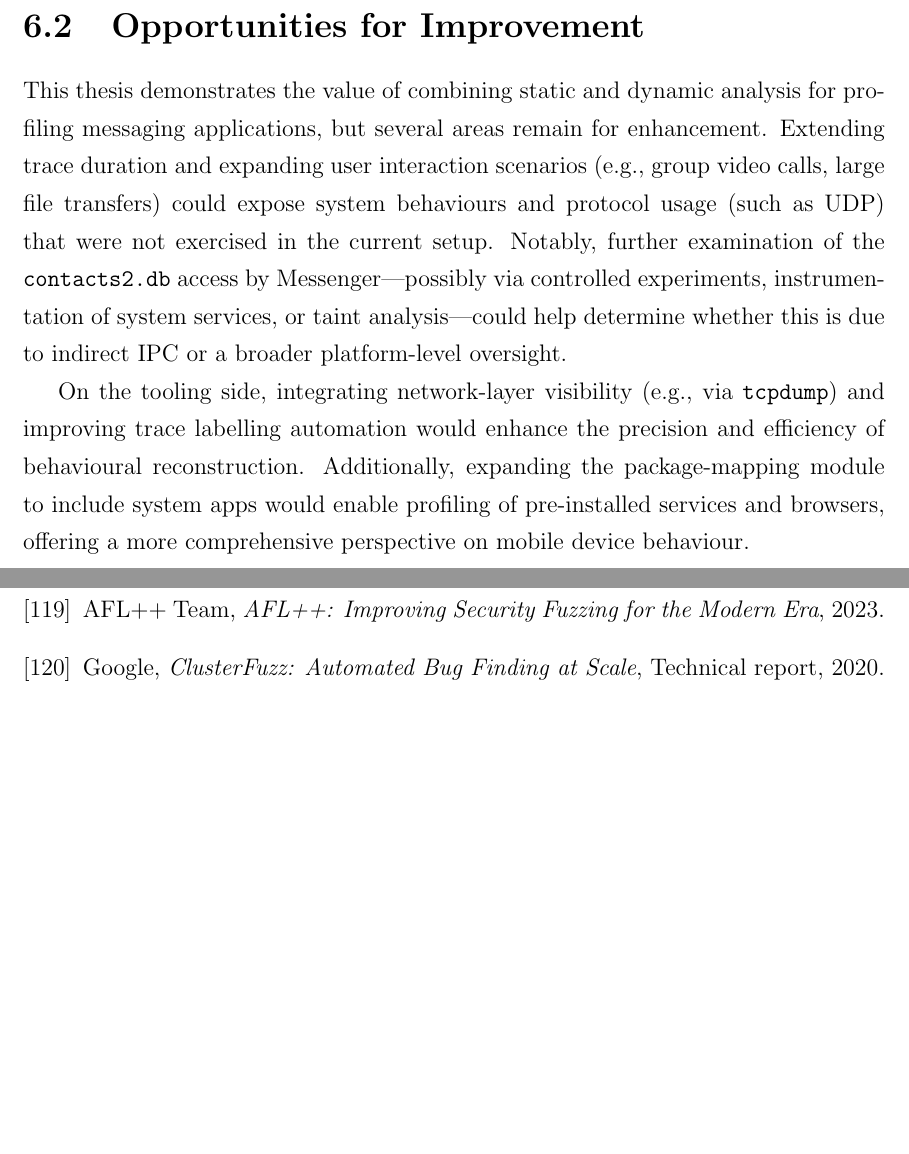
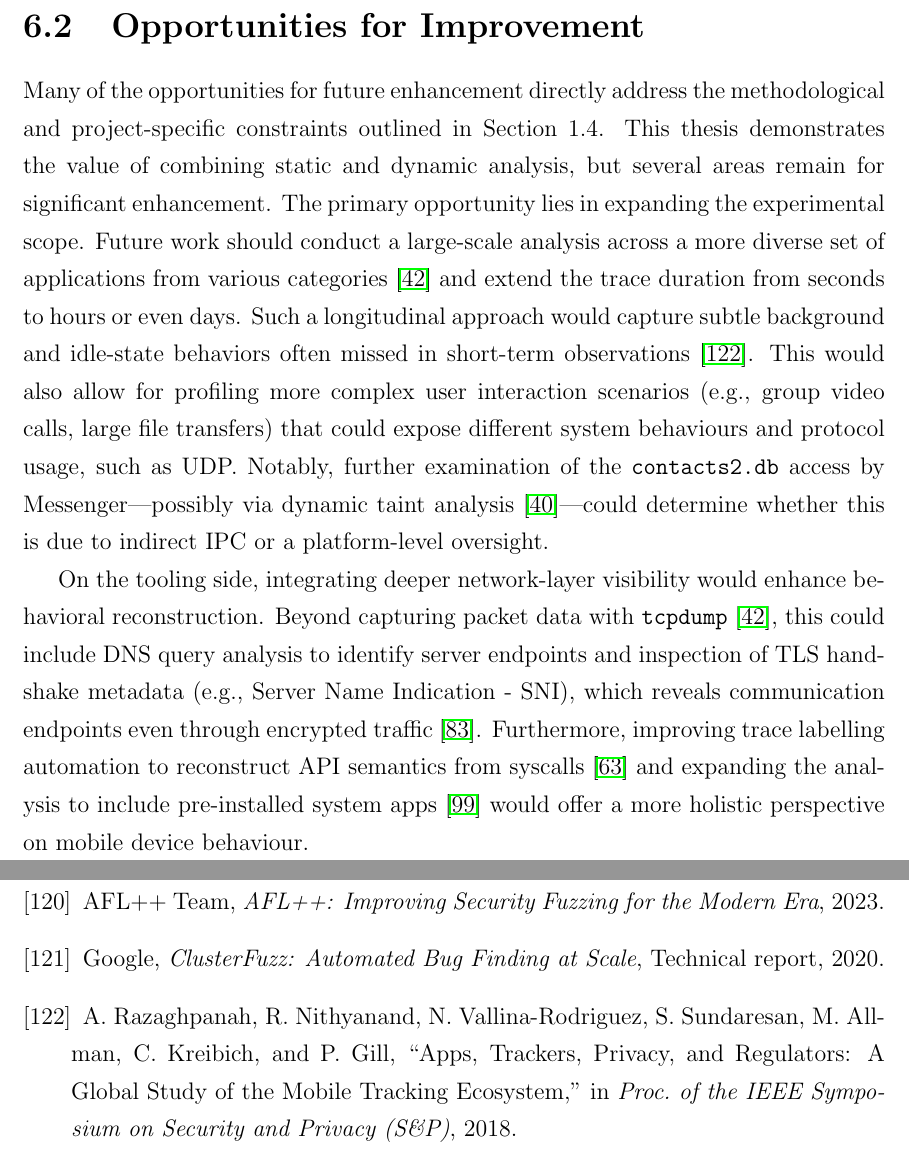
Before and after one commit to SliceDroidTeam/SliceDroid, a LaTeX thesis (thesis/thesis.tex): two parts of pages 90 and 102 of 104, joined at a grey line, cut so that both start at the same text, the shorter picture padded with empty space. Compiled offline with pdfLaTeX.

```diff
--- a/thesis/thesis.tex
+++ b/thesis/thesis.tex
@@ -2379,9 +2379,11 @@
 
 \section{Opportunities for Improvement}
 
-This thesis demonstrates the value of combining static and dynamic analysis for profiling messaging applications, but several areas remain for enhancement. Extending trace duration and expanding user interaction scenarios (e.g., group video calls, large file transfers) could expose system behaviours and protocol usage (such as UDP) that were not exercised in the current setup. Notably, further examination of the \texttt{contacts2.db} access by Messenger—possibly via controlled experiments, instrumentation of system services, or taint analysis—could help determine whether this is due to indirect IPC or a broader platform-level oversight.
-
-On the tooling side, integrating network-layer visibility (e.g., via \texttt{tcpdump}) and improving trace labelling automation would enhance the precision and efficiency of behavioural reconstruction. Additionally, expanding the package-mapping module to include system apps would enable profiling of pre-installed services and browsers, offering a more comprehensive perspective on mobile device behaviour.
+Many of the opportunities for future enhancement directly address the methodological and project-specific constraints outlined in Section~1.4. This thesis demonstrates the value of combining static and dynamic analysis, but several areas remain for significant enhancement. The primary opportunity lies in expanding the experimental scope. Future work should conduct a large-scale analysis across a more diverse set of applications from various categories~\cite{lindorfer2014andrubis} and extend the trace duration from seconds to hours or even days. Such a longitudinal approach would capture subtle background and idle-state behaviors often missed in short-term observations~\cite{Razaghpanah2020AppsTrackers}. This would also allow for profiling more complex user interaction scenarios (e.g., group video calls, large file transfers) that could expose different system behaviours and protocol usage, such as UDP. Notably, further examination of the \texttt{contacts2.db} access by Messenger—possibly via dynamic taint analysis~\cite{enck2014taintdroid}—could determine whether this is due to indirect IPC or a platform-level oversight.
+
+On the tooling side, integrating deeper network-layer visibility would enhance behavioral reconstruction. Beyond capturing packet data with \texttt{tcpdump}~\cite{lindorfer2014andrubis}, this could include DNS query analysis to identify server endpoints and inspection of TLS handshake metadata (e.g., Server Name Indication - SNI), which reveals communication endpoints even through encrypted traffic~\cite{apthorpe2018smart}. Furthermore, improving trace labelling automation to reconstruct API semantics from syscalls~\cite{nisi2019syscall} and expanding the analysis to include pre-installed system apps~\cite{Tian2020Preinstalled} would offer a more holistic perspective on mobile device behaviour.
+
+
 % --------------------------------------------------
 %  Conclusions
 % --------------------------------------------------
@@ -2697,7 +2699,8 @@
 \bibitem{ngo2021signaladoption}
 H. Ngo, \emph{et al.}, “Barriers to Secure Messaging Adoption in Civil‑Society Organisations,” in \emph{Proc. ACM CHI 2021}.
 
-
+\bibitem{Tian2020Preinstalled}
+J. Gamba, M. Rashed, A. Razaghpanah, J. Tapiador, and N. Vallina-Rodriguez, “An Analysis of Pre-installed Android Software,” in \emph{Proc. of the IEEE Symposium on Security and Privacy (S\&P)}, 2020.
 % --- Tools, Frameworks & Books ---
 
 \bibitem{ftrace2023}
@@ -2765,6 +2768,9 @@
 
 \bibitem{clusterfuzz2020}
 Google, \emph{ClusterFuzz: Automated Bug Finding at Scale}, Technical report, 2020.
+
+\bibitem{Razaghpanah2020AppsTrackers}
+A. Razaghpanah, R. Nithyanand, N. Vallina-Rodriguez, S. Sundaresan, M. Allman, C. Kreibich, and P. Gill, “Apps, Trackers, Privacy, and Regulators: A Global Study of the Mobile Tracking Ecosystem,” in \emph{Proc. of the IEEE Symposium on Security and Privacy (S\&P)}, 2018.
 
 \end{thebibliography}
 % --------------------------------------------------
```
Also changed, not shown: thesis/thesis.tex (2 more changed lines), 1 other file.
